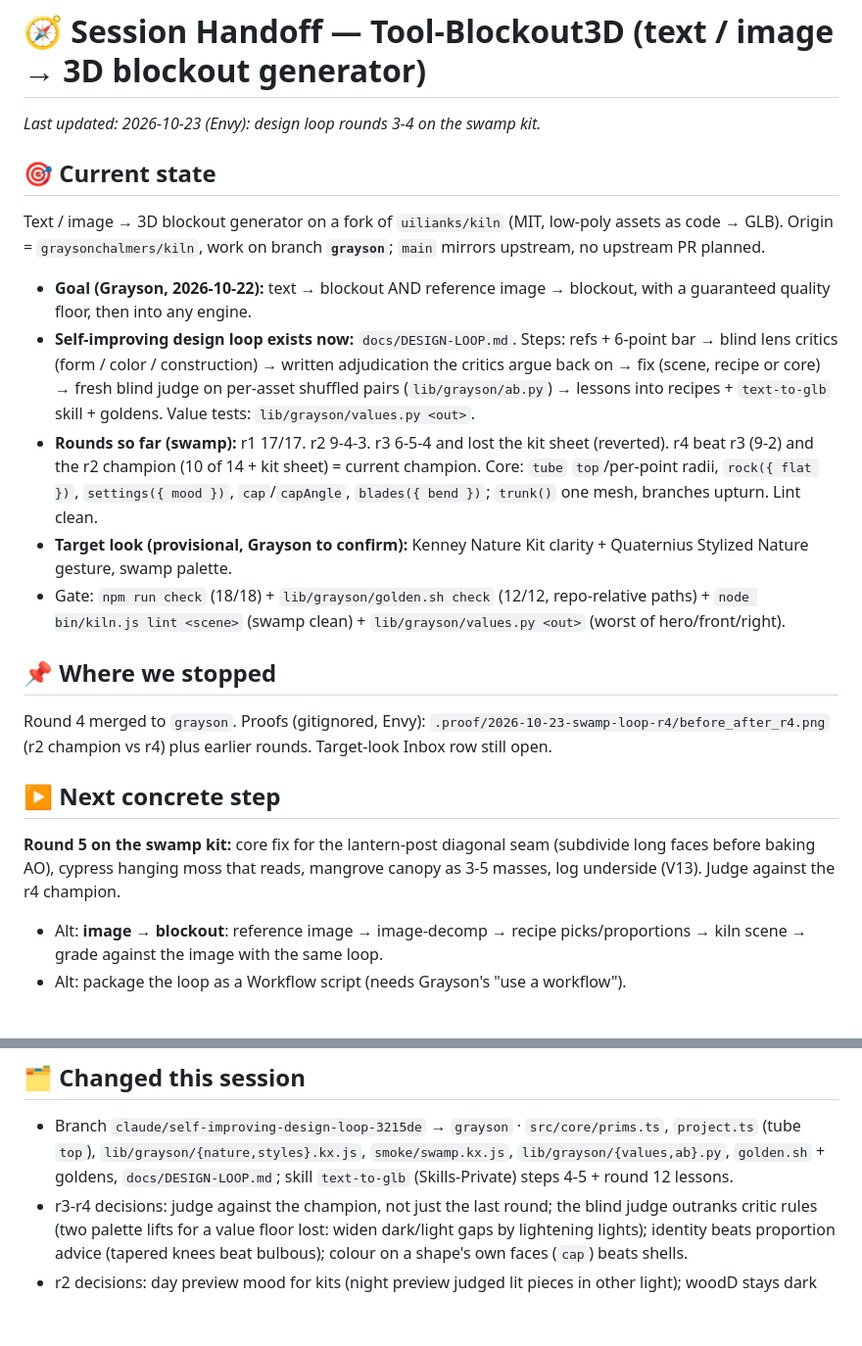
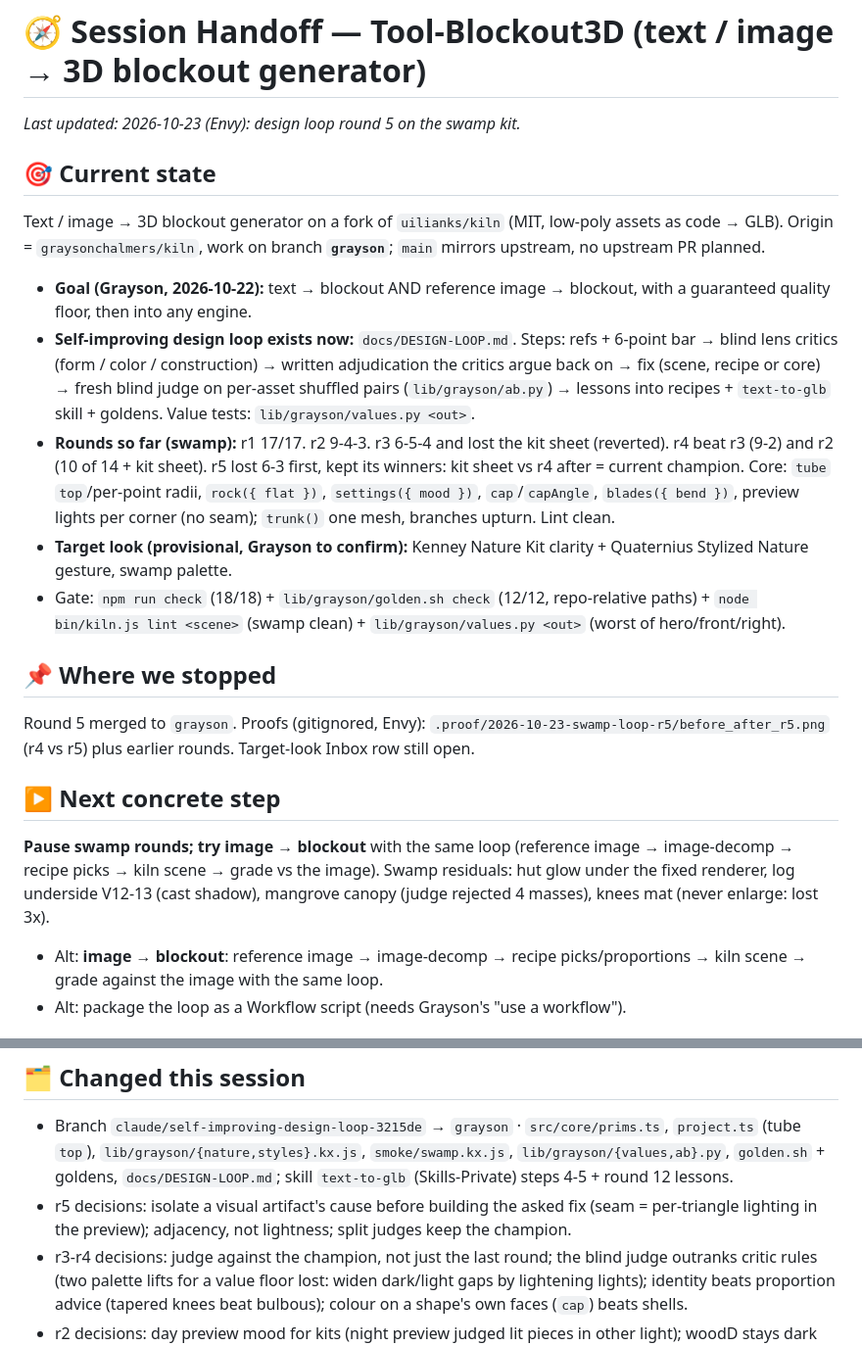
Before and after one commit to graysonchalmers/kiln, a Markdown page: HANDOFF.md, 2 parts joined by grey strips. Shown at 98% size. Rendered like a GitHub page; blank space fills up the shorter version.

Commit message:
handoff: design loop round 5 (swamp)
Co-Authored-By: Claude Opus 5.5 <noreply@anthropic.com>

```diff
--- a/HANDOFF.md
+++ b/HANDOFF.md
@@ -1,20 +1,20 @@
 # 🧭 Session Handoff — Tool-Blockout3D (text / image → 3D blockout generator)
 
-_Last updated: 2026-10-23 (Envy): design loop rounds 3-4 on the swamp kit._
+_Last updated: 2026-10-23 (Envy): design loop round 5 on the swamp kit._
 
 ## 🎯 Current state
 Text / image → 3D blockout generator on a fork of `uilianks/kiln` (MIT, low-poly assets as code → GLB). Origin = `graysonchalmers/kiln`, work on branch **`grayson`**; `main` mirrors upstream, no upstream PR planned.
 - **Goal (Grayson, 2026-10-22):** text → blockout AND reference image → blockout, with a guaranteed quality floor, then into any engine.
 - **Self-improving design loop exists now:** `docs/DESIGN-LOOP.md`. Steps: refs + 6-point bar → blind lens critics (form / color / construction) → written adjudication the critics argue back on → fix (scene, recipe or core) → fresh blind judge on per-asset shuffled pairs (`lib/grayson/ab.py`) → lessons into recipes + `text-to-glb` skill + goldens. Value tests: `lib/grayson/values.py <out>`.
-- **Rounds so far (swamp):** r1 17/17. r2 9-4-3. r3 6-5-4 and lost the kit sheet (reverted). r4 beat r3 (9-2) and the r2 champion (10 of 14 + kit sheet) = current champion. Core: `tube` `top`/per-point radii, `rock({ flat })`, `settings({ mood })`, `cap`/`capAngle`, `blades({ bend })`; `trunk()` one mesh, branches upturn. Lint clean.
+- **Rounds so far (swamp):** r1 17/17. r2 9-4-3. r3 6-5-4 and lost the kit sheet (reverted). r4 beat r3 (9-2) and r2 (10 of 14 + kit sheet). r5 lost 6-3 first, kept its winners: kit sheet vs r4 after = current champion. Core: `tube` `top`/per-point radii, `rock({ flat })`, `settings({ mood })`, `cap`/`capAngle`, `blades({ bend })`, preview lights per corner (no seam); `trunk()` one mesh, branches upturn. Lint clean.
 - **Target look (provisional, Grayson to confirm):** Kenney Nature Kit clarity + Quaternius Stylized Nature gesture, swamp palette.
 - Gate: `npm run check` (18/18) + `lib/grayson/golden.sh check` (12/12, repo-relative paths) + `node bin/kiln.js lint <scene>` (swamp clean) + `lib/grayson/values.py <out>` (worst of hero/front/right).
 
 ## 📌 Where we stopped
-Round 4 merged to `grayson`. Proofs (gitignored, Envy): `.proof/2026-10-23-swamp-loop-r4/before_after_r4.png` (r2 champion vs r4) plus earlier rounds. Target-look Inbox row still open.
+Round 5 merged to `grayson`. Proofs (gitignored, Envy): `.proof/2026-10-23-swamp-loop-r5/before_after_r5.png` (r4 vs r5) plus earlier rounds. Target-look Inbox row still open.
 
 ## ▶️ Next concrete step
-**Round 5 on the swamp kit:** core fix for the lantern-post diagonal seam (subdivide long faces before baking AO), cypress hanging moss that reads, mangrove canopy as 3-5 masses, log underside (V13). Judge against the r4 champion.
+**Pause swamp rounds; try image → blockout** with the same loop (reference image → image-decomp → recipe picks → kiln scene → grade vs the image). Swamp residuals: hut glow under the fixed renderer, log underside V12-13 (cast shadow), mangrove canopy (judge rejected 4 masses), knees mat (never enlarge: lost 3x).
 - Alt: **image → blockout**: reference image → image-decomp → recipe picks/proportions → kiln scene → grade against the image with the same loop.
 - Alt: package the loop as a Workflow script (needs Grayson's "use a workflow").
 
@@ -25,6 +25,7 @@ Round 4 merged to `grayson`. Proofs (gitignored, Envy): `.proof/2026-10-23-swamp
 
 ## 🗂️ Changed this session
 - Branch `claude/self-improving-design-loop-3215de` → `grayson` · `src/core/prims.ts`, `project.ts` (tube `top`), `lib/grayson/{nature,styles}.kx.js`, `smoke/swamp.kx.js`, `lib/grayson/{values,ab}.py`, `golden.sh` + goldens, `docs/DESIGN-LOOP.md`; skill `text-to-glb` (Skills-Private) steps 4-5 + round 12 lessons.
+- r5 decisions: isolate a visual artifact's cause before building the asked fix (seam = per-triangle lighting in the preview); adjacency, not lightness; split judges keep the champion.
 - r3-r4 decisions: judge against the champion, not just the last round; the blind judge outranks critic rules (two palette lifts for a value floor lost: widen dark/light gaps by lightening lights); identity beats proportion advice (tapered knees beat bulbous); colour on a shape's own faces (`cap`) beats shells.
 - r2 decisions: day preview mood for kits (night preview judged lit pieces in other light); woodD stays dark (lifting it lost post/plank separation); thin organics go wide in one direction, not thick in two (lint-thick moss read as pegs); hanging assets are built resting (previews seat on the lowest point).
 - Decisions (+ why): fresh blind judge on shuffled pairs replaces "one grader per kit" (reused graders anchor; a fresh one has nothing to drift against); boardwalk stays level (modular piece must snap); toadstool stems: r1 kept the teal tint, r2 day mood shows them cream as the critic wanted; flare height = 7% of tree height (shorter reads as a plinth on small trees); no stacked near-coplanar layers (AO darkens them, engines z-fight).
```
Also changed, not shown: handoff-log/2026-10-23-design-loop-round5.md (added, +6 -0 lines).
